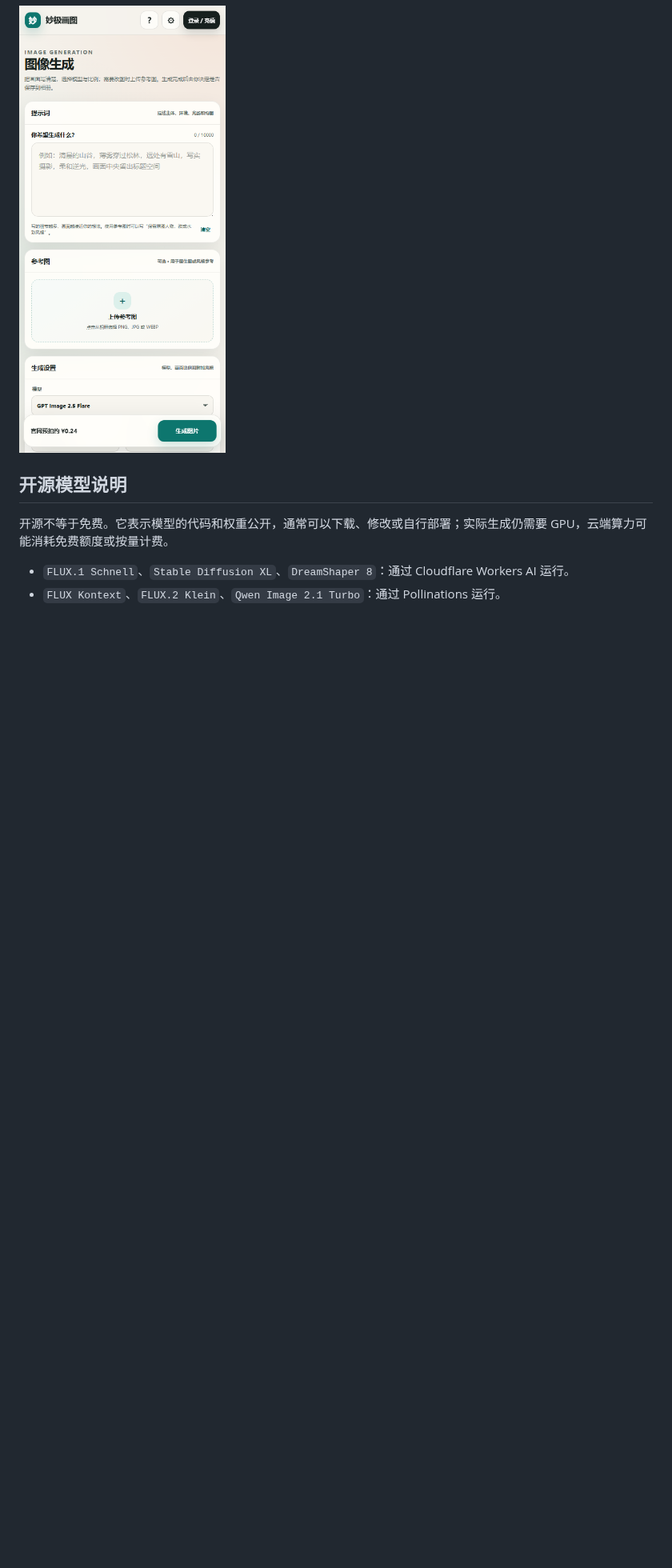
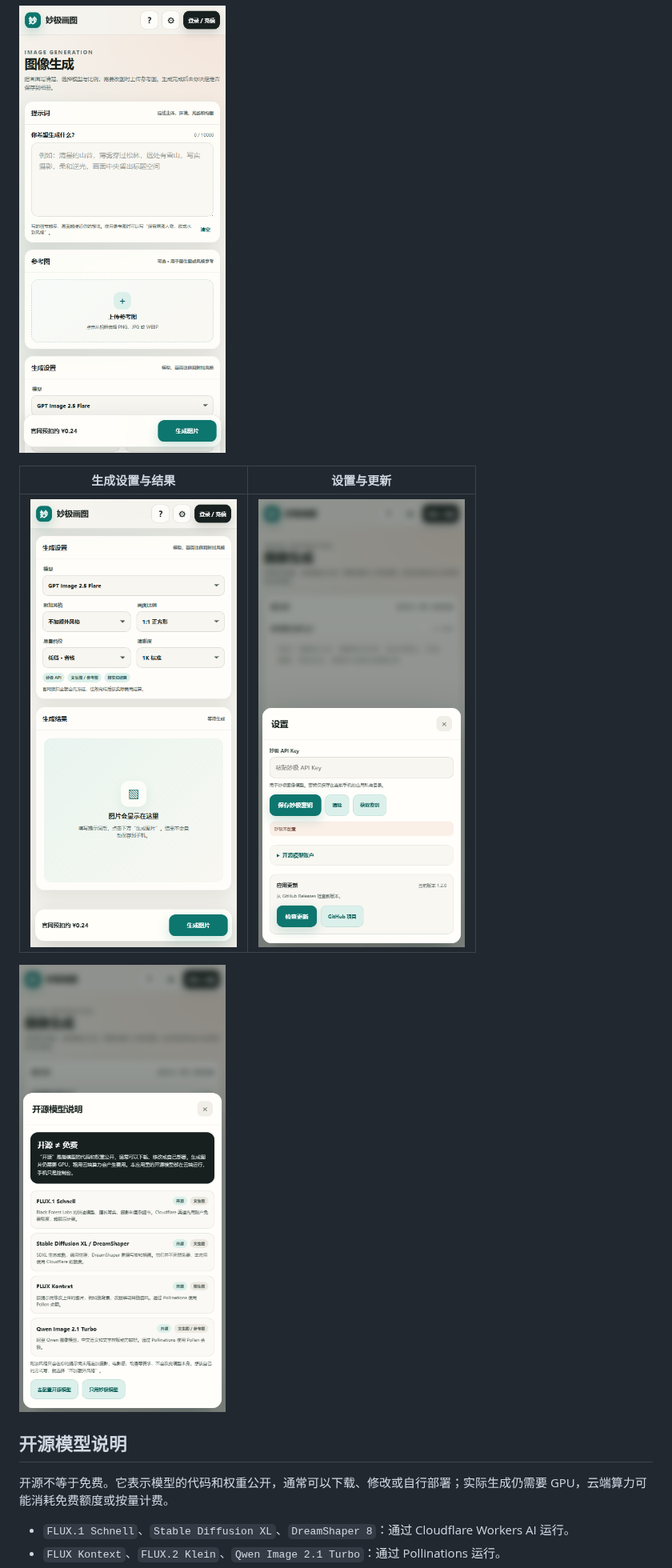
Before and after one commit to c6823821-sketch/miaoji-paint-android, a Markdown page: README.md, the part around the change. Shown at 80% size. GitHub-like rendering; pictures changed too: docs/screenshot-open-source.png (added), docs/screenshot-settings.png (added); blank space fills up the shorter version.

Commit message:
docs: add settings and open-source screenshots

```diff
--- a/README.md
+++ b/README.md
@@ -13,6 +13,12 @@
 - GitHub Releases 检查更新。
 
 ![主界面](docs/screenshot-main.png)
+
+| 生成设置与结果 | 设置与更新 |
+| --- | --- |
+| ![工作区](docs/screenshot-workspace.png) | ![设置](docs/screenshot-settings.png) |
+
+![开源模型说明](docs/screenshot-open-source.png)
 
 ## 开源模型说明
 
```
